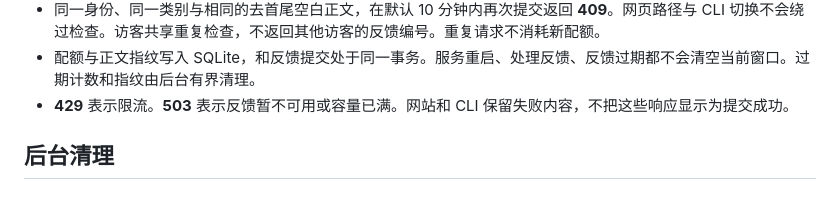
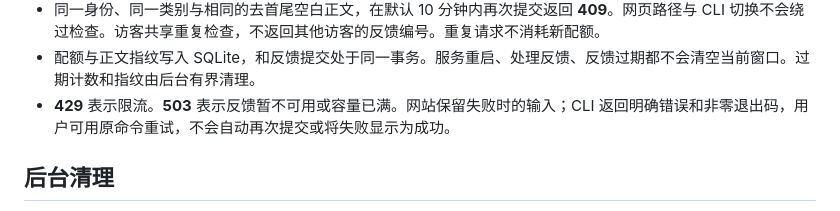
Before and after one commit to TokenNotIncluded/hireferry, a Markdown page: docs/feedback-and-retention.md, the part around the change. Drawn GitHub-style.

Commit message:
Clarify feedback retry behavior for website and CLI

```diff
--- a/docs/feedback-and-retention.md
+++ b/docs/feedback-and-retention.md
@@ -59,7 +59,7 @@ human_grant_history_days = 90
 - 每个账号在固定的一小时窗口内最多提交 5 条。网页与 CLI 共享账号配额。所有访客共享每小时 30 条配额，不记录 IP 或 User-Agent。
 - 同一身份、同一类别与相同的去首尾空白正文，在默认 10 分钟内再次提交返回 **409**。网页路径与 CLI 切换不会绕过检查。访客共享重复检查，不返回其他访客的反馈编号。重复请求不消耗新配额。
 - 配额与正文指纹写入 SQLite，和反馈提交处于同一事务。服务重启、处理反馈、反馈过期都不会清空当前窗口。过期计数和指纹由后台有界清理。
-- **429** 表示限流。**503** 表示反馈暂不可用或容量已满。网站和 CLI 保留失败内容，不把这些响应显示为提交成功。
+- **429** 表示限流。**503** 表示反馈暂不可用或容量已满。网站保留失败时的输入；CLI 返回明确错误和非零退出码，用户可用原命令重试，不会自动再次提交或将失败显示为成功。
 
 ## 后台清理
 
```
